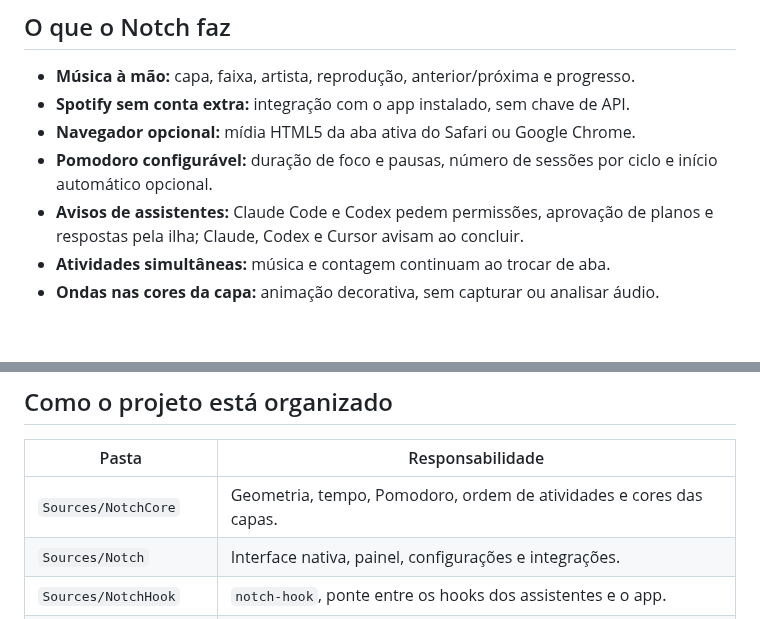
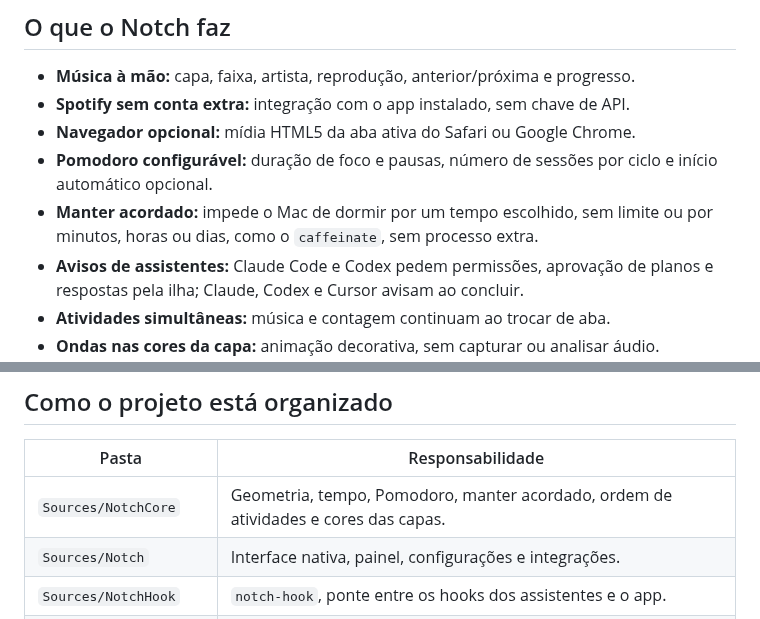
Before and after one commit to ViniciusInTech/notch, a Markdown page: README.md, 2 parts joined by grey strips. Rendered like a GitHub page; blank space fills up the shorter version.

```diff
--- a/README.md
+++ b/README.md
@@ -82,6 +102,7 @@ oferece. Enquanto o mini chat está aberto, nada muda sozinho.
 - **Spotify sem conta extra:** integração com o app instalado, sem chave de API.
 - **Navegador opcional:** mídia HTML5 da aba ativa do Safari ou Google Chrome.
 - **Pomodoro configurável:** duração de foco e pausas, número de sessões por ciclo e início automático opcional.
+- **Manter acordado:** impede o Mac de dormir por um tempo escolhido, sem limite ou por minutos, horas ou dias, como o `caffeinate`, sem processo extra.
 - **Avisos de assistentes:** Claude Code e Codex pedem permissões, aprovação de planos e respostas pela ilha; Claude, Codex e Cursor avisam ao concluir.
 - **Atividades simultâneas:** música e contagem continuam ao trocar de aba.
 - **Ondas nas cores da capa:** animação decorativa, sem capturar ou analisar áudio.
@@ -238,7 +267,7 @@ Developer ID e notarização exige configuração própria; o script não faz no
 
 | Pasta | Responsabilidade |
 | --- | --- |
-| `Sources/NotchCore` | Geometria, tempo, Pomodoro, ordem de atividades e cores das capas. |
+| `Sources/NotchCore` | Geometria, tempo, Pomodoro, manter acordado, ordem de atividades e cores das capas. |
 | `Sources/Notch` | Interface nativa, painel, configurações e integrações. |
 | `Sources/NotchHook` | `notch-hook`, ponte entre os hooks dos assistentes e o app. |
 | `Tests/NotchCoreTests` | Testes das regras do app. |
```
Also changed, not shown: other parts of README.md (+29 -1 lines), docs/architecture.md (+15 -0 lines), docs/manual-testing.md (+8 -0 lines), docs/assets/notch-keep-awake-compact.png (added), docs/assets/notch-keep-awake-custom.png (added), docs/assets/notch-keep-awake.png (added), 12 other files.
